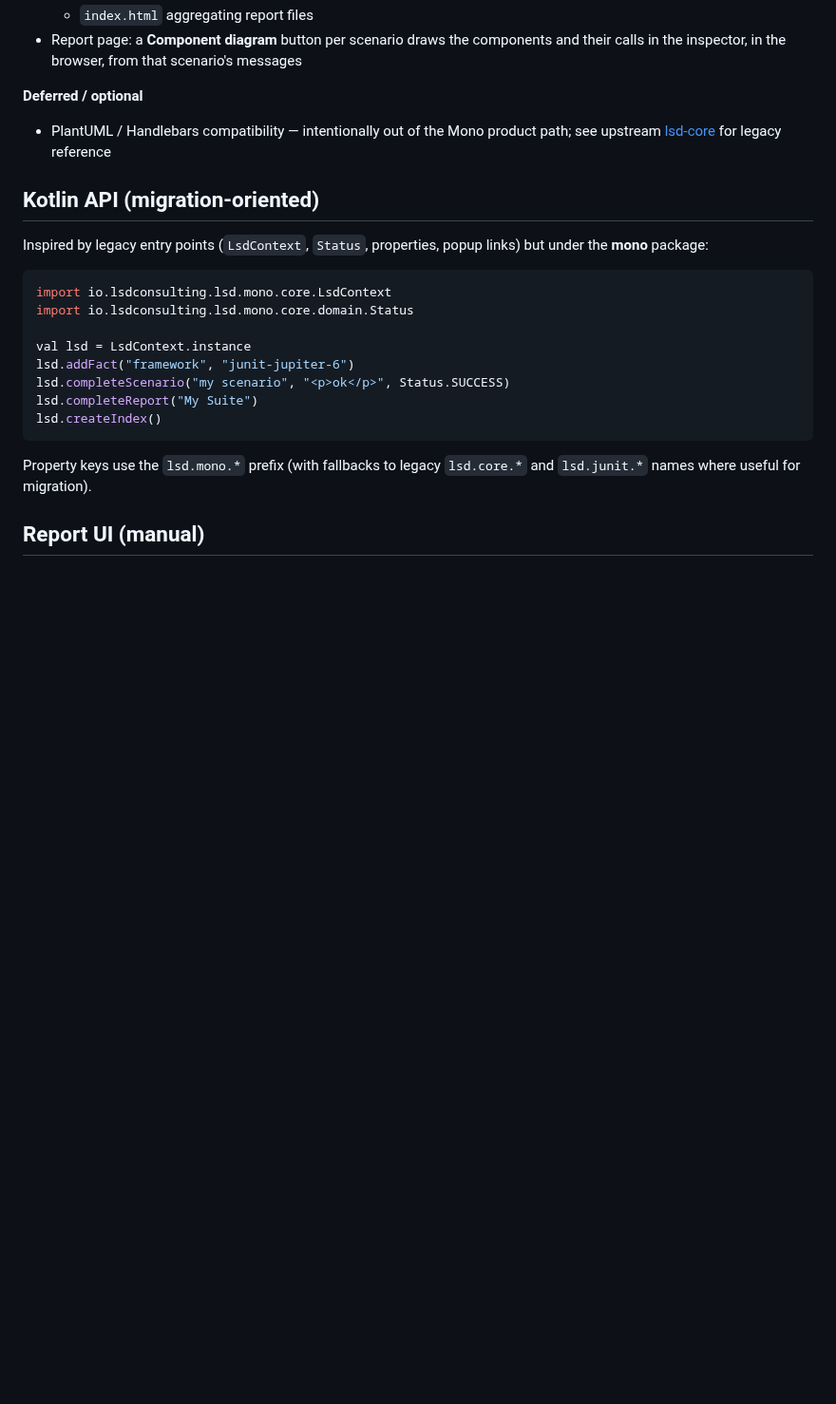
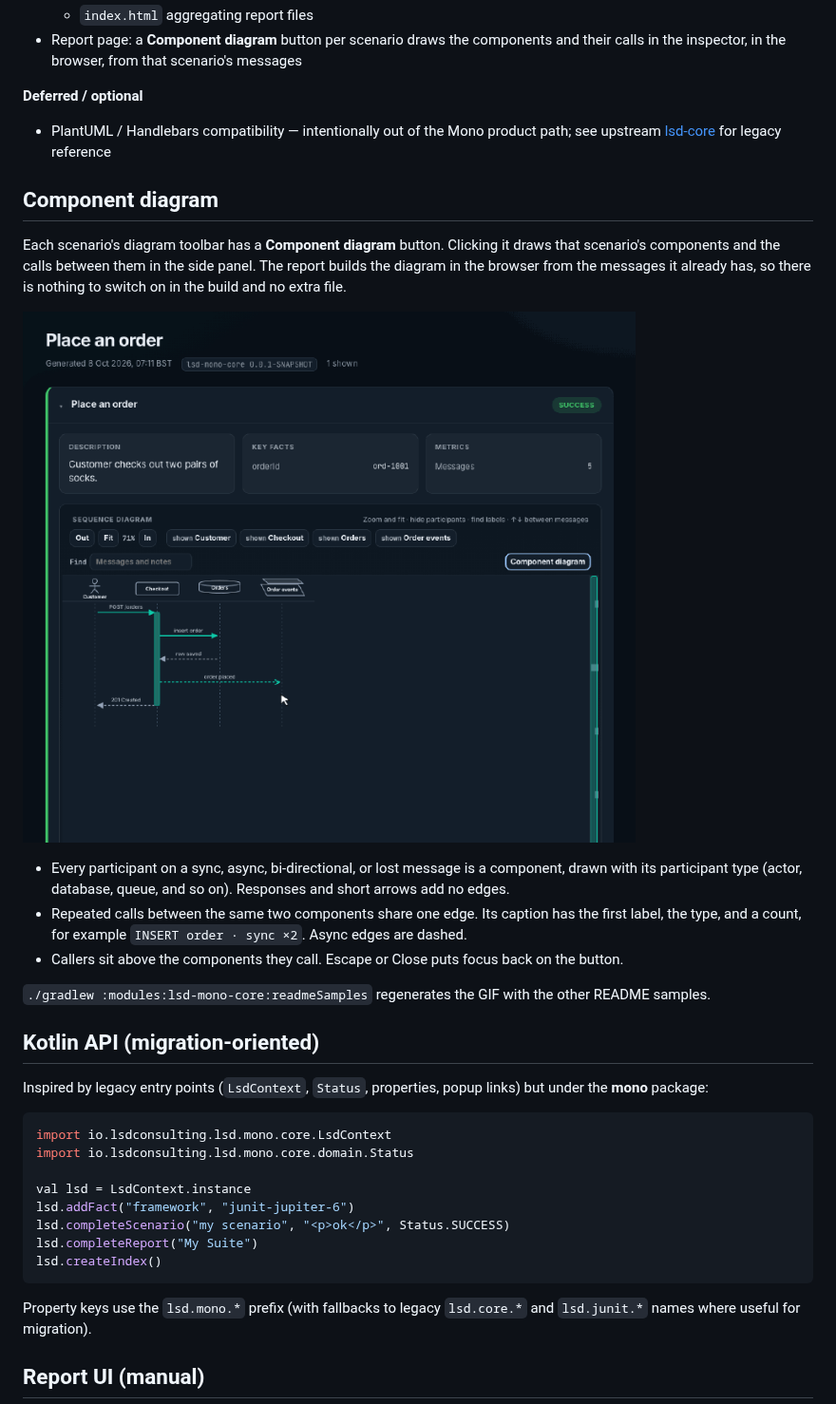
Before and after one commit to lsd-consulting/lsd-mono, a Markdown page: modules/lsd-mono-core/README.md, the part around the change. Shown at 95% size. Drawn GitHub-style; pictures changed too: docs/readme/components.gif (added); blank space fills up the shorter version.

```diff
--- a/modules/lsd-mono-core/README.md
+++ b/modules/lsd-mono-core/README.md
@@ -47,6 +47,18 @@ lsd-mono-core/
 
 - PlantUML / Handlebars compatibility — intentionally out of the Mono product path; see upstream [lsd-core](https://github.com/lsd-consulting/lsd-core) for legacy reference
 
+## Component diagram
+
+Each scenario's diagram toolbar has a **Component diagram** button. Clicking it draws that scenario's components and the calls between them in the side panel. The report builds the diagram in the browser from the messages it already has, so there is nothing to switch on in the build and no extra file.
+
+![Clicking Component diagram and the diagram opening in the side panel](../../docs/readme/components.gif)
+
+- Every participant on a sync, async, bi-directional, or lost message is a component, drawn with its participant type (actor, database, queue, and so on). Responses and short arrows add no edges.
+- Repeated calls between the same two components share one edge. Its caption has the first label, the type, and a count, for example `INSERT order · sync ×2`. Async edges are dashed.
+- Callers sit above the components they call. Escape or Close puts focus back on the button.
+
+`./gradlew :modules:lsd-mono-core:readmeSamples` regenerates the GIF with the other README samples.
+
 ## Kotlin API (migration-oriented)
 
 Inspired by legacy entry points (`LsdContext`, `Status`, properties, popup links)
```
Also changed, not shown: README.md (+2 -0 lines), 2 other files.
